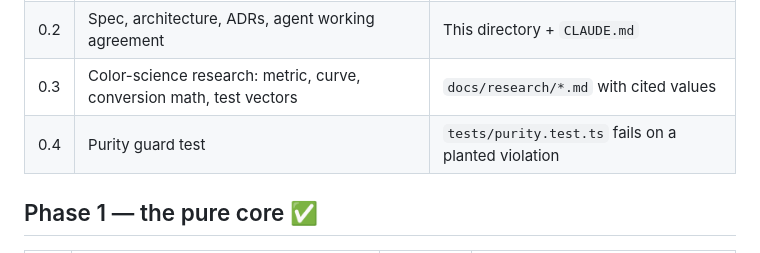
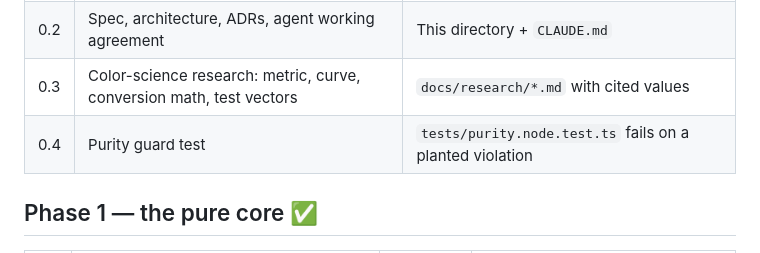
Before and after one commit to sanderlegit/colors-game, a Markdown page: docs/BACKLOG.md, the part around the change. Rendered like a GitHub page.

```diff
--- a/docs/BACKLOG.md
+++ b/docs/BACKLOG.md
@@ -14,7 +14,7 @@ Every item's exit criteria include `npm run verify` green.
 | 0.1 | Toolchain scaffold: TS strict, Vite, Vitest, Biome, Playwright, CI, git | `npm run verify` passes on an empty project |
 | 0.2 | Spec, architecture, ADRs, agent working agreement | This directory + `CLAUDE.md` |
 | 0.3 | Color-science research: metric, curve, conversion math, test vectors | `docs/research/*.md` with cited values |
-| 0.4 | Purity guard test | `tests/purity.test.ts` fails on a planted violation |
+| 0.4 | Purity guard test | `tests/purity.node.test.ts` fails on a planted violation |
 
 ## Phase 1 — the pure core ✅
 
```
Also changed, not shown: CLAUDE.md (+1 -1 lines).
